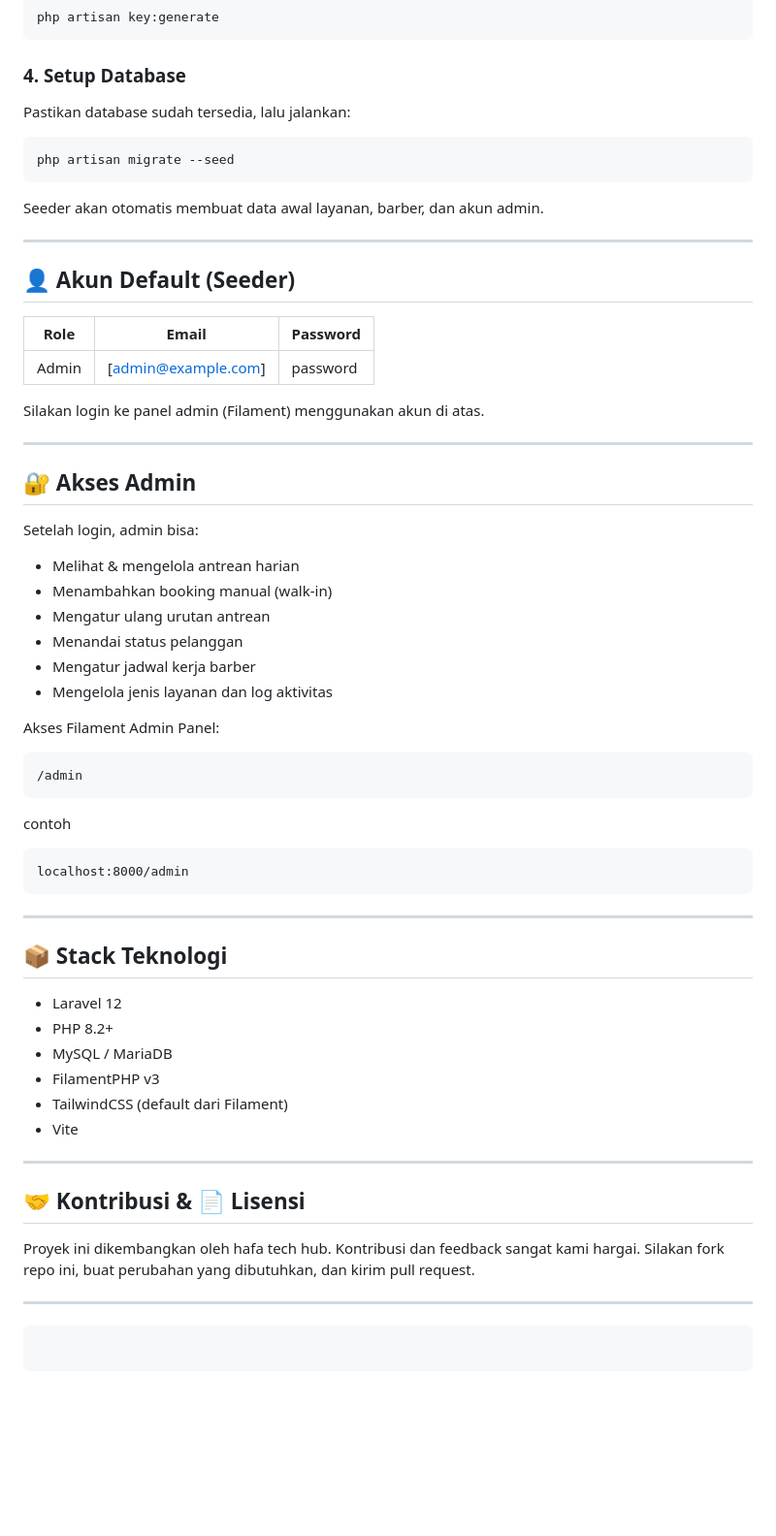
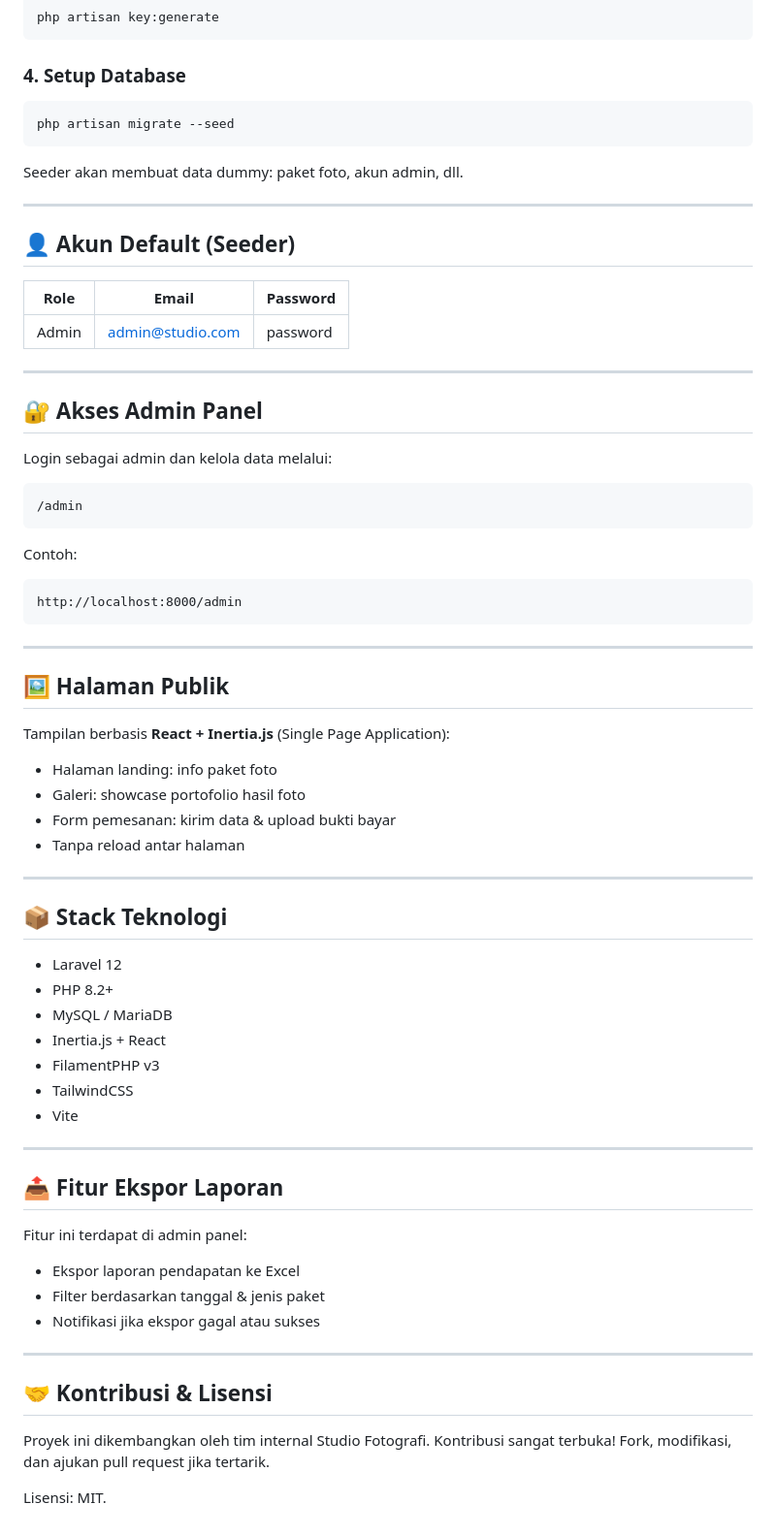
Before and after one commit to bangunaji/barbershop-antrean, a Markdown page: README.md, the part around the change printed below. Shown: that part at 97% size. GitHub-like rendering; blank space fills up the shorter version.

````diff
--- a/README.md
+++ b/README.md
@@ -55,49 +57,46 @@ php artisan key:generate
 
 ### 4. Setup Database
 
-Pastikan database sudah tersedia, lalu jalankan:
-
 ```bash
 php artisan migrate --seed
 ```
 
-Seeder akan otomatis membuat data awal layanan, barber, dan akun admin.
+Seeder akan membuat data dummy: paket foto, akun admin, dll.
 
 ---
 
 ## 👤 Akun Default (Seeder)
 
-| Role  | Email                  | Password |
-| ----- | ---------------------- | -------- |
-| Admin | [admin@example.com]    | password |
-
-
-Silakan login ke panel admin (Filament) menggunakan akun di atas.
+| Role  | Email                                       | Password |
+| ----- | ------------------------------------------- | -------- |
+| Admin | [admin@studio.com](mailto:admin@studio.com) | password |
 
 ---
 
-## 🔐 Akses Admin
+## 🔐 Akses Admin Panel
 
-Setelah login, admin bisa:
-
-* Melihat & mengelola antrean harian
-* Menambahkan booking manual (walk-in)
-* Mengatur ulang urutan antrean
-* Menandai status pelanggan
-* Mengatur jadwal kerja barber
-* Mengelola jenis layanan dan log aktivitas
-
-Akses Filament Admin Panel:
+Login sebagai admin dan kelola data melalui:
 
 ```
 /admin
 ```
 
-contoh
+Contoh:
 
 ```
-localhost:8000/admin
+http://localhost:8000/admin
 ```
+
+---
+
+## 🖼️ Halaman Publik
+
+Tampilan berbasis **React + Inertia.js** (Single Page Application):
+
+* Halaman landing: info paket foto
+* Galeri: showcase portofolio hasil foto
+* Form pemesanan: kirim data & upload bukti bayar
+* Tanpa reload antar halaman
 
 ---
 
@@ -106,17 +105,25 @@ localhost:8000/admin
 * Laravel 12
 * PHP 8.2+
 * MySQL / MariaDB
+* Inertia.js + React
 * FilamentPHP v3
-* TailwindCSS (default dari Filament)
+* TailwindCSS
 * Vite
 
 ---
 
-## 🤝 Kontribusi & 📄 Lisensi
+## 📤 Fitur Ekspor Laporan
 
-Proyek ini dikembangkan oleh hafa tech hub. Kontribusi dan feedback sangat kami hargai. Silakan fork repo ini, buat perubahan yang dibutuhkan, dan kirim pull request.
+Fitur ini terdapat di admin panel:
+
+* Ekspor laporan pendapatan ke Excel
+* Filter berdasarkan tanggal & jenis paket
+* Notifikasi jika ekspor gagal atau sukses
 
 ---
 
-```
-```
+## 🤝 Kontribusi & Lisensi
+
+Proyek ini dikembangkan oleh tim internal Studio Fotografi. Kontribusi sangat terbuka! Fork, modifikasi, dan ajukan pull request jika tertarik.
+
+Lisensi: MIT.
````
Also changed, not shown: other parts of README.md (+14 -12 lines).
